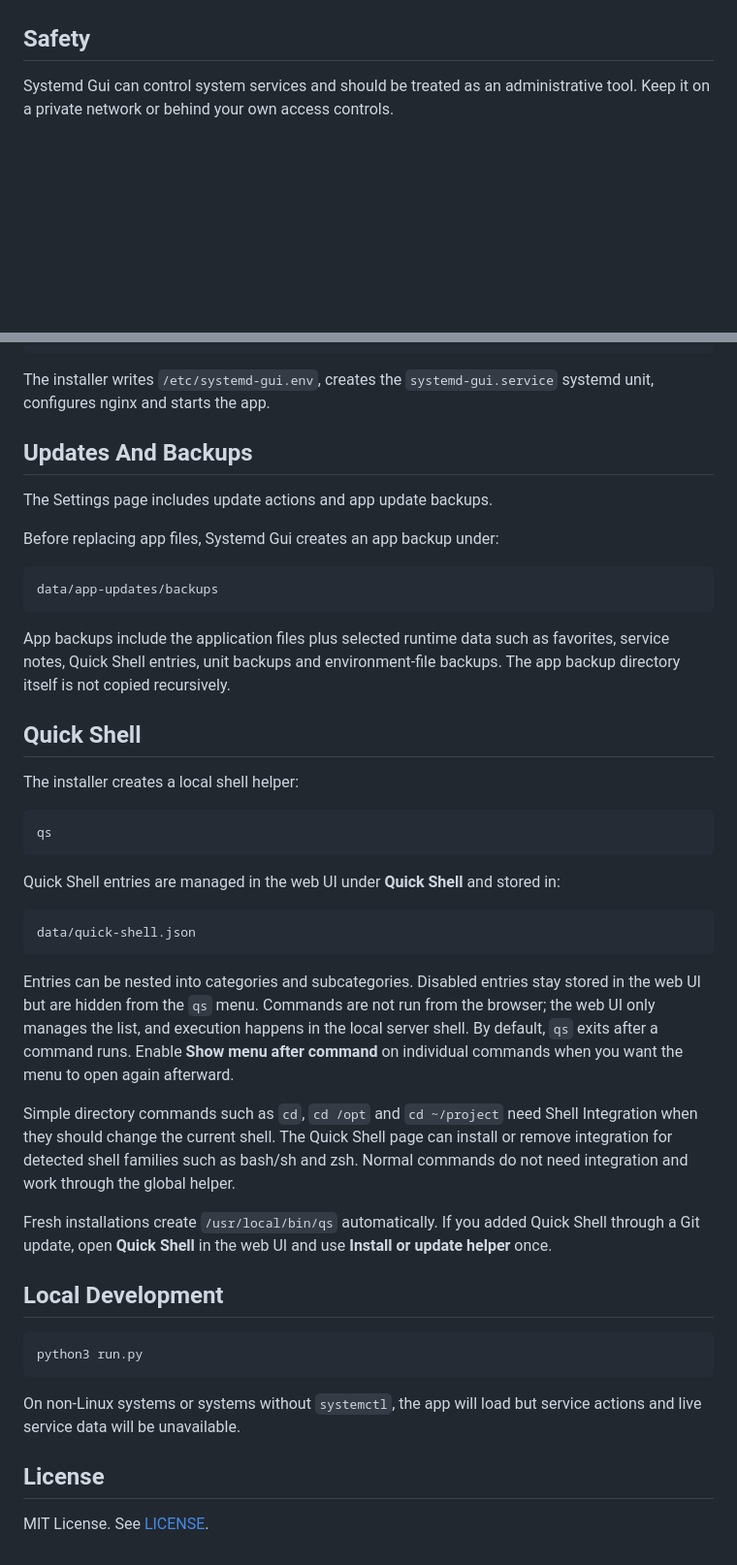
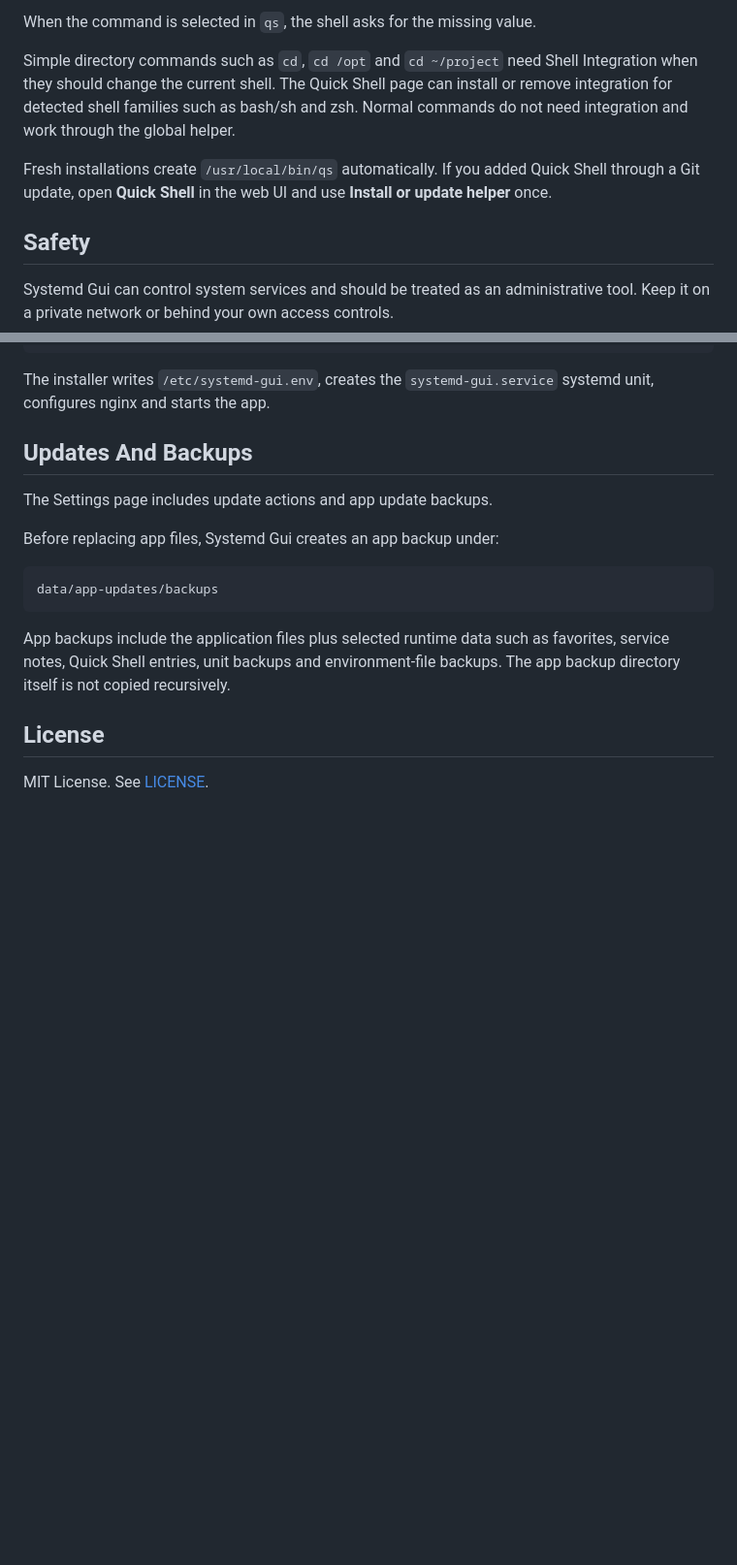
Before and after one commit to Nisbo/systemd-gui, a Markdown page: README.md, 2 parts joined by grey strips. Shown at 97% size. Rendered like a GitHub page; blank space fills up the shorter version.

````diff
--- a/README.md
+++ b/README.md
@@ -31,3 +83,13 @@ Gunicorn.
+When the command is selected in `qs`, the shell asks for the missing value.
+
+Simple directory commands such as `cd`, `cd /opt` and `cd ~/project` need Shell
+Integration when they should change the current shell. The Quick Shell page can
+install or remove integration for detected shell families such as bash/sh and
+zsh. Normal commands do not need integration and work through the global helper.
+
+Fresh installations create `/usr/local/bin/qs` automatically. If you added Quick
+Shell through a Git update, open **Quick Shell** in the web UI and use **Install
+or update helper** once.
 
 ## Safety
 
@@ -101,46 +163,6 @@ App backups include the application files plus selected runtime data such as
 favorites, service notes, Quick Shell entries, unit backups and environment-file
 backups. The app backup directory itself is not copied recursively.
 
-## Quick Shell
-
-The installer creates a local shell helper:
-
-```bash
-qs
-```
-
-Quick Shell entries are managed in the web UI under **Quick Shell** and stored
-in:
-
-```text
-data/quick-shell.json
-```
-
-Entries can be nested into categories and subcategories. Disabled entries stay
-stored in the web UI but are hidden from the `qs` menu. Commands are not run
-from the browser; the web UI only manages the list, and execution happens in
-the local server shell. By default, `qs` exits after a command runs. Enable
-**Show menu after command** on individual commands when you want the menu to
-open again afterward.
-
-Simple directory commands such as `cd`, `cd /opt` and `cd ~/project` need Shell
-Integration when they should change the current shell. The Quick Shell page can
-install or remove integration for detected shell families such as bash/sh and
-zsh. Normal commands do not need integration and work through the global helper.
-
-Fresh installations create `/usr/local/bin/qs` automatically. If you added Quick
-Shell through a Git update, open **Quick Shell** in the web UI and use **Install
-or update helper** once.
-
-## Local Development
-
-```bash
-python3 run.py
-```
-
-On non-Linux systems or systems without `systemctl`, the app will load but
-service actions and live service data will be unavailable.
-
 ## License
 
 MIT License. See [LICENSE](LICENSE).
````
Also changed, not shown: other parts of README.md (+59 -7 lines).
